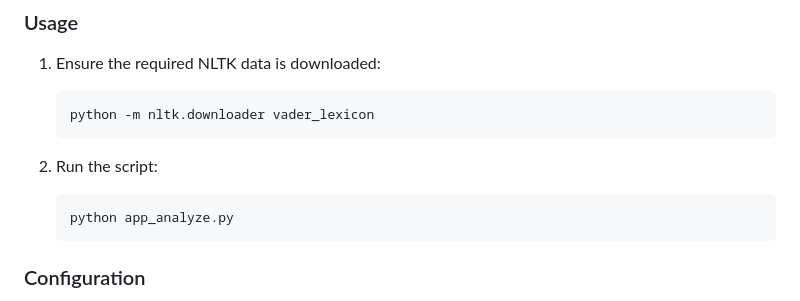
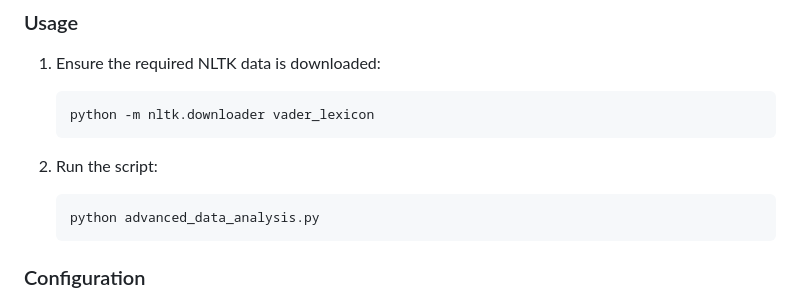
Before and after one commit to sayedalimohamad/task04, a Markdown page: README.md, the part around the change. Rendered like a GitHub page.

````diff
--- a/README.md
+++ b/README.md
@@ -124,7 +124,7 @@ This application provides a comprehensive set of endpoints for querying and anal
 2. Run the script:
 
     ```sh
-    python app_analyze.py
+    python advanced_data_analysis.py
     ```
 
 ### Configuration
````
